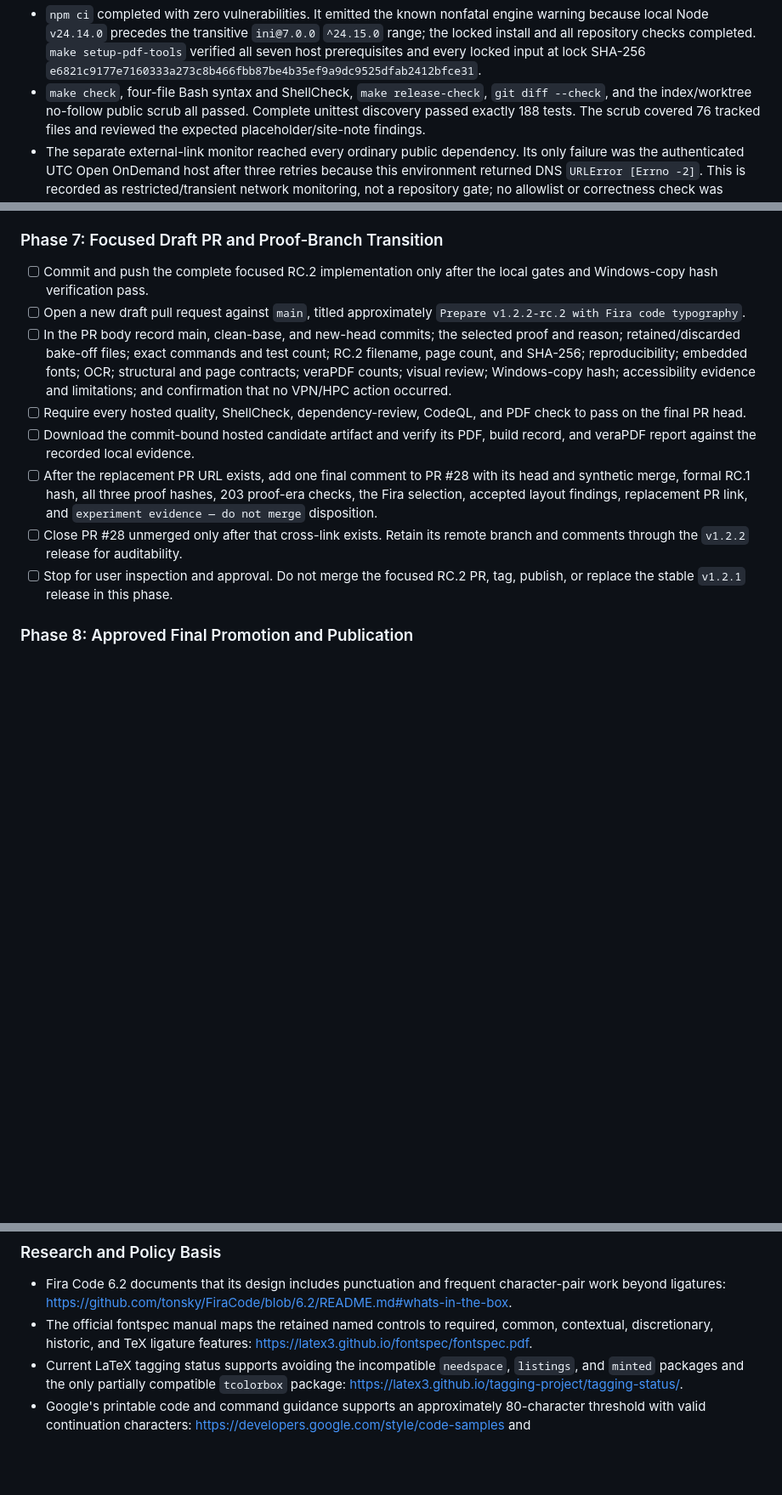
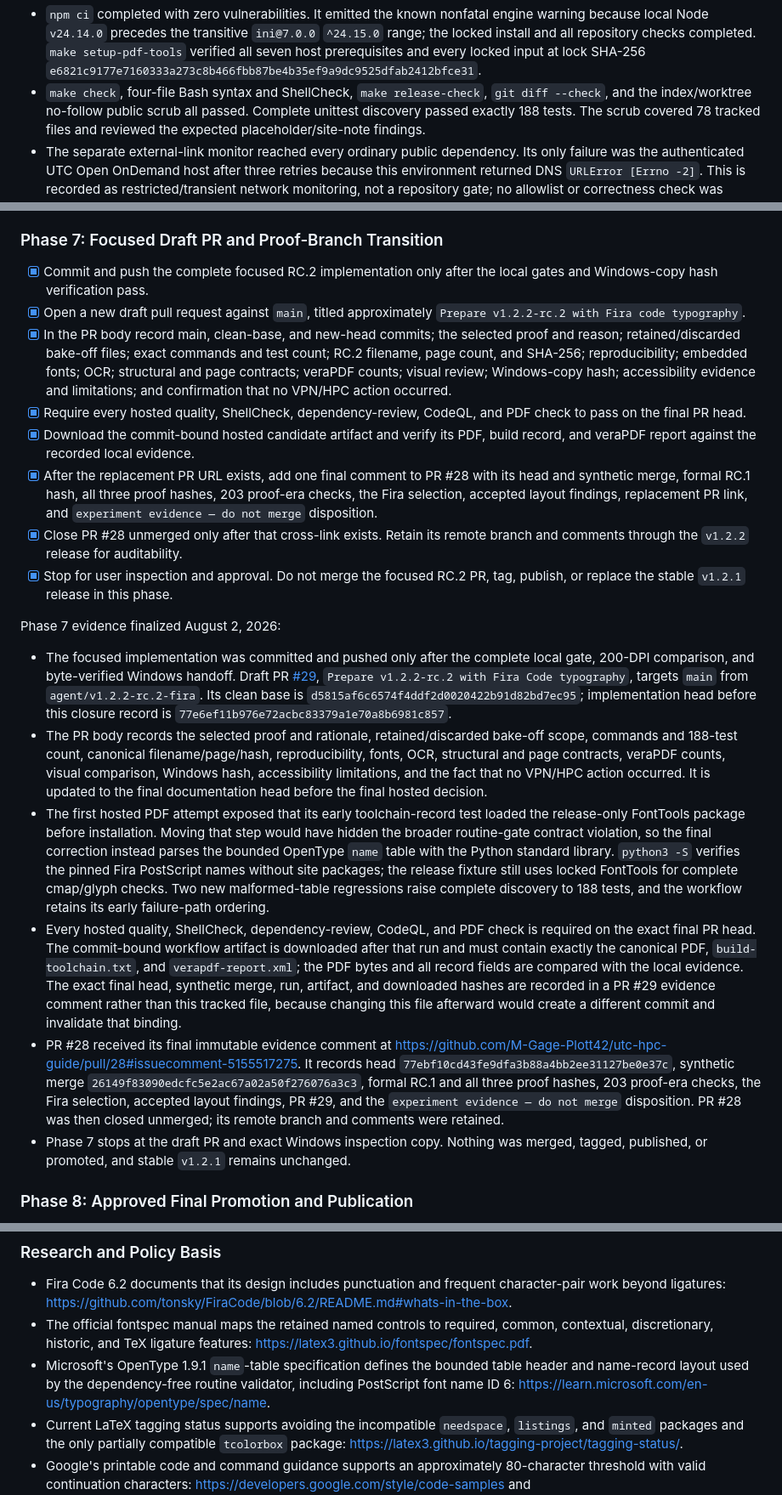
Before and after one commit to M-Gage-Plott42/utc-hpc-guide, a Markdown page: TODO.md, 3 parts joined by grey strips. Shown at 85% size. Rendered like a GitHub page; blank space fills up the shorter version.

Commit message:
Record RC.2 phase seven evidence

```diff
--- a/TODO.md
+++ b/TODO.md
@@ -907,7 +907,7 @@ Phase 6 evidence recorded August 2, 2026:
   `e6821c9177e7160333a273c8b466fbb87be4b35ef9a9dc9525dfab2412bfce31`.
 - `make check`, four-file Bash syntax and ShellCheck, `make release-check`,
   `git diff --check`, and the index/worktree no-follow public scrub all passed.
-  Complete unittest discovery passed exactly 188 tests. The scrub covered 76
+  Complete unittest discovery passed exactly 188 tests. The scrub covered 78
   tracked files and reviewed the expected placeholder/site-note findings.
 - The separate external-link monitor reached every ordinary public dependency.
   Its only failure was the authenticated UTC Open OnDemand host after three
@@ -957,28 +957,70 @@ Phase 6 evidence recorded August 2, 2026:
 
 ### Phase 7: Focused Draft PR and Proof-Branch Transition
 
-- [ ] Commit and push the complete focused RC.2 implementation only after the
+- [x] Commit and push the complete focused RC.2 implementation only after the
   local gates and Windows-copy hash verification pass.
-- [ ] Open a new draft pull request against `main`, titled approximately
+- [x] Open a new draft pull request against `main`, titled approximately
   `Prepare v1.2.2-rc.2 with Fira code typography`.
-- [ ] In the PR body record main, clean-base, and new-head commits; the selected
+- [x] In the PR body record main, clean-base, and new-head commits; the selected
   proof and reason; retained/discarded bake-off files; exact commands and test
   count; RC.2 filename, page count, and SHA-256; reproducibility; embedded
   fonts; OCR; structural and page contracts; veraPDF counts; visual review;
   Windows-copy hash; accessibility evidence and limitations; and confirmation
   that no VPN/HPC action occurred.
-- [ ] Require every hosted quality, ShellCheck, dependency-review, CodeQL, and
+- [x] Require every hosted quality, ShellCheck, dependency-review, CodeQL, and
   PDF check to pass on the final PR head.
-- [ ] Download the commit-bound hosted candidate artifact and verify its PDF,
+- [x] Download the commit-bound hosted candidate artifact and verify its PDF,
   build record, and veraPDF report against the recorded local evidence.
-- [ ] After the replacement PR URL exists, add one final comment to PR #28 with
+- [x] After the replacement PR URL exists, add one final comment to PR #28 with
   its head and synthetic merge, formal RC.1 hash, all three proof hashes, 203
   proof-era checks, the Fira selection, accepted layout findings, replacement
   PR link, and `experiment evidence — do not merge` disposition.
-- [ ] Close PR #28 unmerged only after that cross-link exists. Retain its remote
+- [x] Close PR #28 unmerged only after that cross-link exists. Retain its remote
   branch and comments through the `v1.2.2` release for auditability.
-- [ ] Stop for user inspection and approval. Do not merge the focused RC.2 PR,
+- [x] Stop for user inspection and approval. Do not merge the focused RC.2 PR,
   tag, publish, or replace the stable `v1.2.1` release in this phase.
+
+Phase 7 evidence finalized August 2, 2026:
+
+- The focused implementation was committed and pushed only after the complete
+  local gate, 200-DPI comparison, and byte-verified Windows handoff. Draft PR
+  [#29](https://github.com/M-Gage-Plott42/utc-hpc-guide/pull/29), `Prepare
+  v1.2.2-rc.2 with Fira Code typography`, targets `main` from
+  `agent/v1.2.2-rc.2-fira`. Its clean base is
+  `d5815af6c6574f4ddf2d0020422b91d82bd7ec95`; implementation head before this
+  closure record is `77e6ef11b976e72acbc83379a1e70a8b6981c857`.
+- The PR body records the selected proof and rationale, retained/discarded
+  bake-off scope, commands and 188-test count, canonical filename/page/hash,
+  reproducibility, fonts, OCR, structural and page contracts, veraPDF counts,
+  visual comparison, Windows hash, accessibility limitations, and the fact
+  that no VPN/HPC action occurred. It is updated to the final documentation
+  head before the final hosted decision.
+- The first hosted PDF attempt exposed that its early toolchain-record test
+  loaded the release-only FontTools package before installation. Moving that
+  step would have hidden the broader routine-gate contract violation, so the
+  final correction instead parses the bounded OpenType `name` table with the
+  Python standard library. `python3 -S` verifies the pinned Fira PostScript
+  names without site packages; the release fixture still uses locked FontTools
+  for complete cmap/glyph checks. Two new malformed-table regressions raise
+  complete discovery to 188 tests, and the workflow retains its early
+  failure-path ordering.
+- Every hosted quality, ShellCheck, dependency-review, CodeQL, and PDF check is
+  required on the exact final PR head. The commit-bound workflow artifact is
+  downloaded after that run and must contain exactly the canonical PDF,
+  `build-toolchain.txt`, and `verapdf-report.xml`; the PDF bytes and all record
+  fields are compared with the local evidence. The exact final head, synthetic
+  merge, run, artifact, and downloaded hashes are recorded in a PR #29 evidence
+  comment rather than this tracked file, because changing this file afterward
+  would create a different commit and invalidate that binding.
+- PR #28 received its final immutable evidence comment at
+  <https://github.com/M-Gage-Plott42/utc-hpc-guide/pull/28#issuecomment-5155517275>.
+  It records head `77ebf10cd43fe9dfa3b88a4bb2ee31127be0e37c`, synthetic
+  merge `26149f83090edcfc5e2ac67a02a50f276076a3c3`, formal RC.1 and all
+  three proof hashes, 203 proof-era checks, the Fira selection, accepted layout
+  findings, PR #29, and the `experiment evidence — do not merge` disposition.
+  PR #28 was then closed unmerged; its remote branch and comments were retained.
+- Phase 7 stops at the draft PR and exact Windows inspection copy. Nothing was
+  merged, tagged, published, or promoted, and stable `v1.2.1` remains unchanged.
 
 ### Phase 8: Approved Final Promotion and Publication
 
@@ -1014,6 +1056,10 @@ Phase 6 evidence recorded August 2, 2026:
 - The official fontspec manual maps the retained named controls to required,
   common, contextual, discretionary, historic, and TeX ligature features:
   <https://latex3.github.io/fontspec/fontspec.pdf>.
+- Microsoft's OpenType 1.9.1 `name`-table specification defines the bounded
+  table header and name-record layout used by the dependency-free routine
+  validator, including PostScript font name ID 6:
+  <https://learn.microsoft.com/en-us/typography/opentype/spec/name>.
 - Current LaTeX tagging status supports avoiding the incompatible `needspace`,
   `listings`, and `minted` packages and the only partially compatible
   `tcolorbox` package:
```
